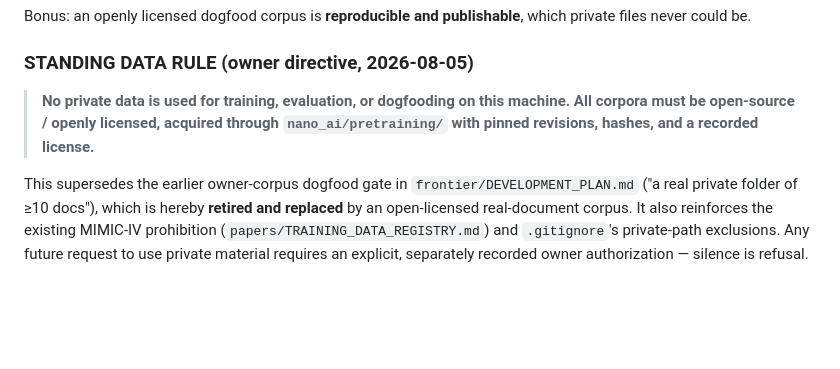
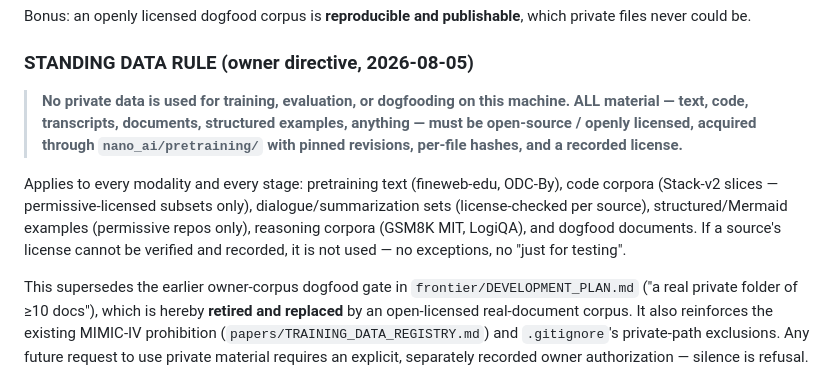
Before and after one commit to wwk5q8z6kk-bit/nano-lm, a Markdown page: papers/PRODUCT_THESIS.md, the part around the change. GitHub-like rendering; blank space fills up the shorter version.

Commit message:
wip: 458797d0 Edit papers/PRODUCT_THESIS.md

```diff
--- a/papers/PRODUCT_THESIS.md
+++ b/papers/PRODUCT_THESIS.md
@@ -101,9 +101,17 @@ which private files never could be.
 ### STANDING DATA RULE (owner directive, 2026-08-05)
 
 > **No private data is used for training, evaluation, or dogfooding on this
-> machine. All corpora must be open-source / openly licensed, acquired through
-> `nano_ai/pretraining/` with pinned revisions, hashes, and a recorded
+> machine. ALL material — text, code, transcripts, documents, structured
+> examples, anything — must be open-source / openly licensed, acquired through
+> `nano_ai/pretraining/` with pinned revisions, per-file hashes, and a recorded
 > license.**
+
+Applies to every modality and every stage: pretraining text (fineweb-edu,
+ODC-By), code corpora (Stack-v2 slices — permissive-licensed subsets only),
+dialogue/summarization sets (license-checked per source), structured/Mermaid
+examples (permissive repos only), reasoning corpora (GSM8K MIT, LogiQA), and
+dogfood documents. If a source's license cannot be verified and recorded, it
+is not used — no exceptions, no "just for testing".
 
 This supersedes the earlier owner-corpus dogfood gate in
 `frontier/DEVELOPMENT_PLAN.md` ("a real private folder of ≥10 docs"), which is
```
